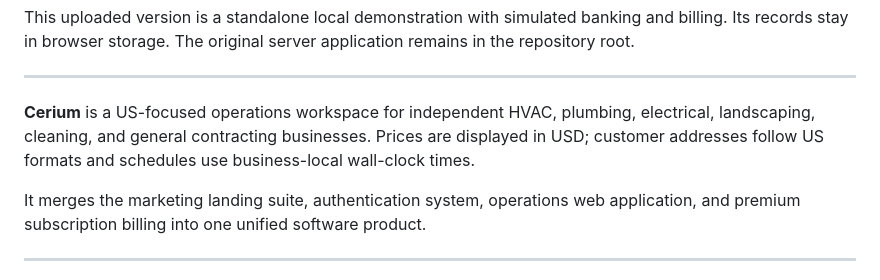
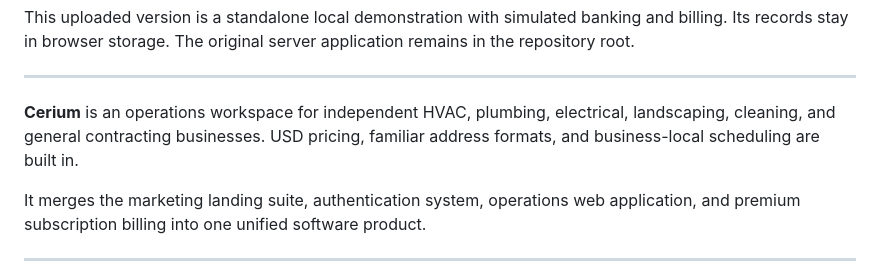
Before and after one commit to karthikt08/cerium-v2, a Markdown page: README.md, the part around the change. Drawn GitHub-style.

Commit message:
ux(copy): remove repeated geographic callouts, keep localization functional

```diff
--- a/README.md
+++ b/README.md
@@ -15,7 +15,7 @@ This uploaded version is a standalone local demonstration with simulated banking
 
 ---
 
-**Cerium** is a US-focused operations workspace for independent HVAC, plumbing, electrical, landscaping, cleaning, and general contracting businesses. Prices are displayed in USD; customer addresses follow US formats and schedules use business-local wall-clock times.
+**Cerium** is an operations workspace for independent HVAC, plumbing, electrical, landscaping, cleaning, and general contracting businesses. USD pricing, familiar address formats, and business-local scheduling are built in.
 
 It merges the marketing landing suite, authentication system, operations web application, and premium subscription billing into one unified software product.
 
```
